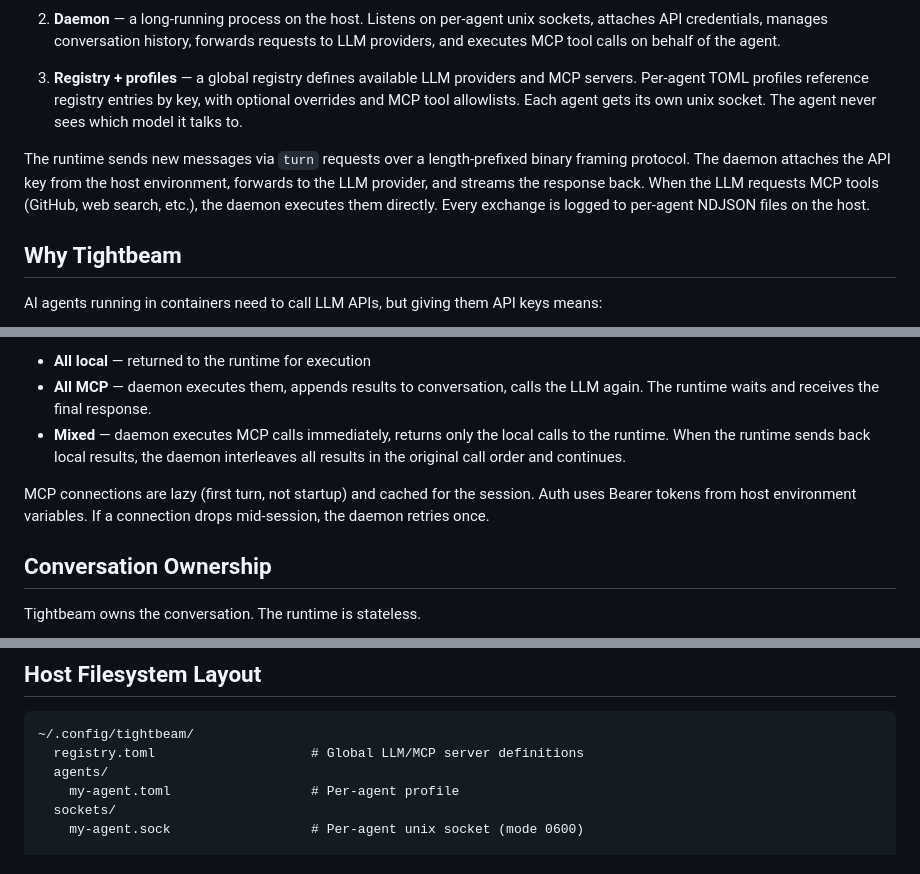
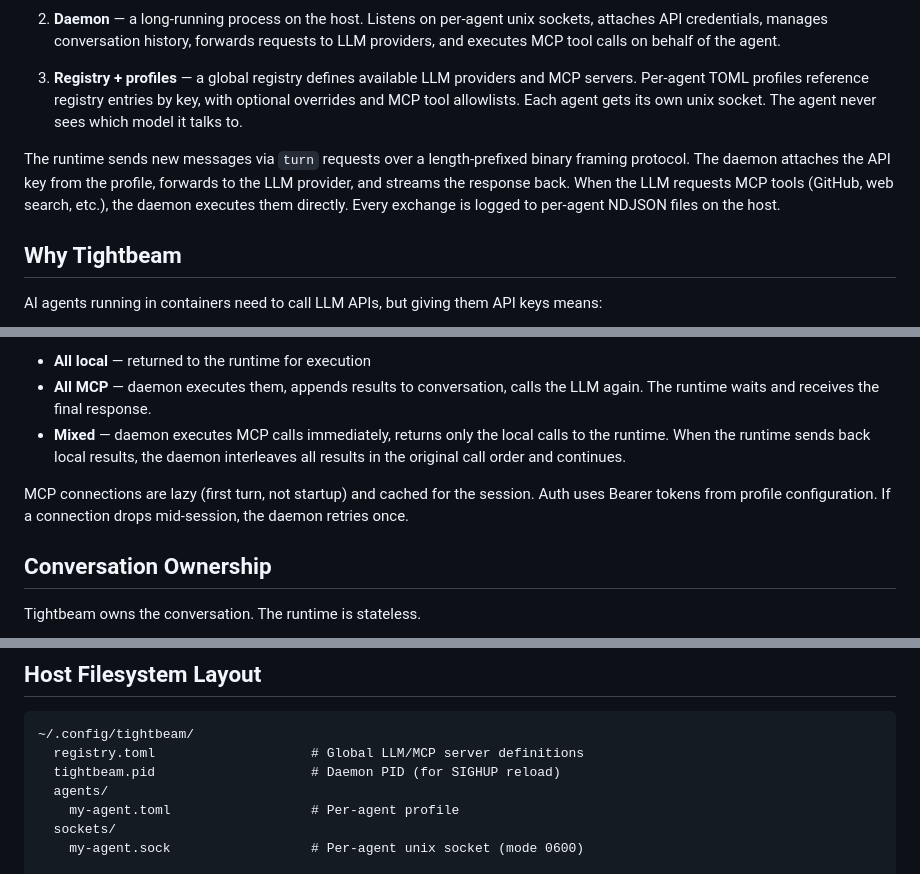
Before and after one commit to calebfaruki/tightbeam, a Markdown page: README.md, 3 parts joined by grey strips. Rendered like a GitHub page.

````diff
--- a/README.md
+++ b/README.md
@@ -14,7 +14,7 @@ Three components:
 
 3. **Registry + profiles** — a global registry defines available LLM providers and MCP servers. Per-agent TOML profiles reference registry entries by key, with optional overrides and MCP tool allowlists. Each agent gets its own unix socket. The agent never sees which model it talks to.
 
-The runtime sends new messages via `turn` requests over a length-prefixed binary framing protocol. The daemon attaches the API key from the host environment, forwards to the LLM provider, and streams the response back. When the LLM requests MCP tools (GitHub, web search, etc.), the daemon executes them directly. Every exchange is logged to per-agent NDJSON files on the host.
+The runtime sends new messages via `turn` requests over a length-prefixed binary framing protocol. The daemon attaches the API key from the profile, forwards to the LLM provider, and streams the response back. When the LLM requests MCP tools (GitHub, web search, etc.), the daemon executes them directly. Every exchange is logged to per-agent NDJSON files on the host.
 
 ## Why Tightbeam
 
@@ -373,7 +407,7 @@ When the LLM returns tool calls, the daemon partitions them:
 - **All MCP** — daemon executes them, appends results to conversation, calls the LLM again. The runtime waits and receives the final response.
 - **Mixed** — daemon executes MCP calls immediately, returns only the local calls to the runtime. When the runtime sends back local results, the daemon interleaves all results in the original call order and continues.
 
-MCP connections are lazy (first turn, not startup) and cached for the session. Auth uses Bearer tokens from host environment variables. If a connection drops mid-session, the daemon retries once.
+MCP connections are lazy (first turn, not startup) and cached for the session. Auth uses Bearer tokens from profile configuration. If a connection drops mid-session, the daemon retries once.
 
 ## Conversation Ownership
 
@@ -392,6 +426,7 @@ Tightbeam owns the conversation. The runtime is stateless.
 ```
 ~/.config/tightbeam/
   registry.toml                    # Global LLM/MCP server definitions
+  tightbeam.pid                    # Daemon PID (for SIGHUP reload)
   agents/
     my-agent.toml                  # Per-agent profile
   sockets/
````
Also changed, not shown: other parts of README.md (+45 -11 lines).
